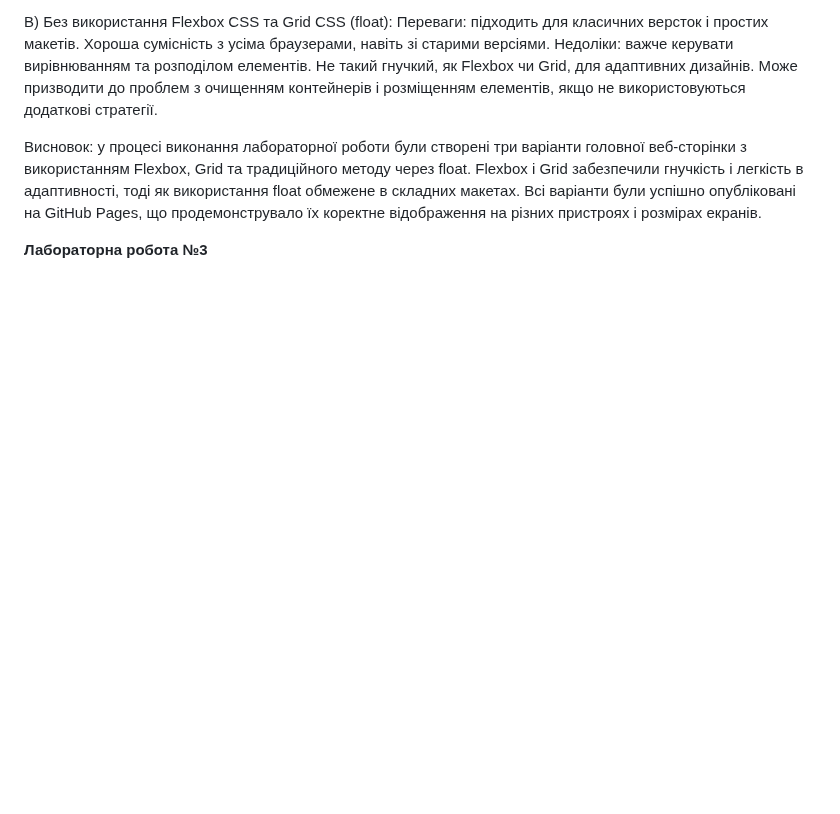
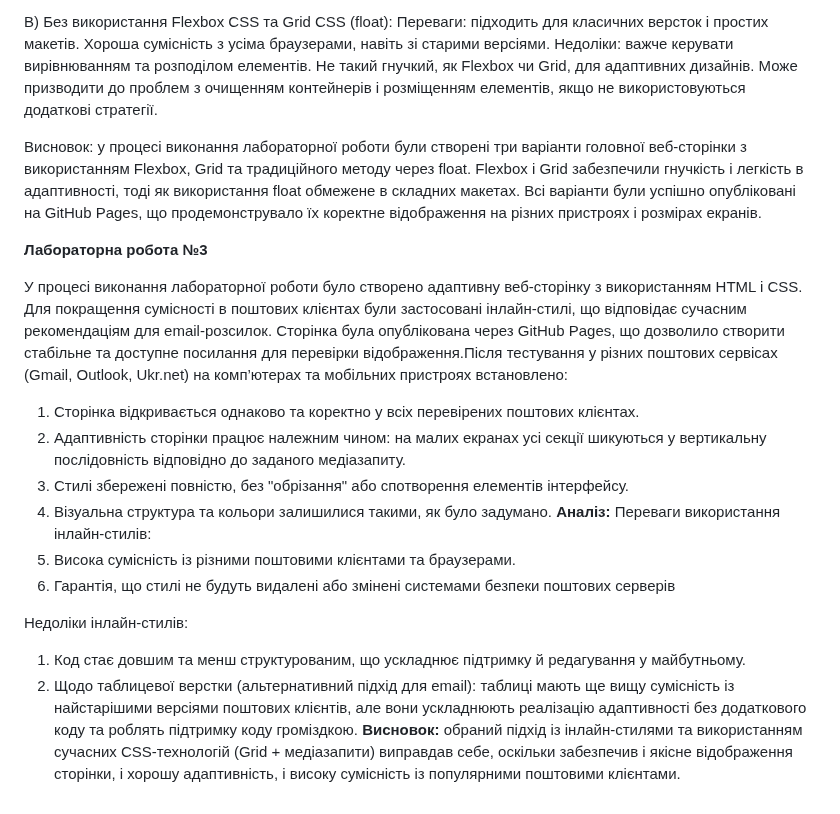
Before and after one commit to BulkanovaOleksandra/lab2, a Markdown page: README.md, the part around the change. GitHub-like rendering; blank space fills up the shorter version.

```diff
--- a/README.md
+++ b/README.md
@@ -28,3 +28,18 @@ flex css, grid css, no-flex-grid css
 
 
 **Лабораторна робота №3**
+
+У процесі виконання лабораторної роботи було створено адаптивну веб-сторінку з використанням HTML і CSS. Для покращення сумісності в поштових клієнтах були застосовані інлайн-стилі, що відповідає сучасним рекомендаціям для email-розсилок. Сторінка була опублікована через GitHub Pages, що дозволило створити стабільне та доступне посилання для перевірки відображення.Після тестування у різних поштових сервісах (Gmail, Outlook, Ukr.net) на комп’ютерах та мобільних пристроях встановлено:
+1. Сторінка відкривається однаково та коректно у всіх перевірених поштових клієнтах.
+2. Адаптивність сторінки працює належним чином: на малих екранах усі секції шикуються у вертикальну послідовність відповідно до заданого медіазапиту.
+3. Стилі збережені повністю, без "обрізання" або спотворення елементів інтерфейсу.
+4. Візуальна структура та кольори залишилися такими, як було задумано.
+**Аналіз:**
+Переваги використання інлайн-стилів:
+1. Висока сумісність із різними поштовими клієнтами та браузерами.
+2. Гарантія, що стилі не будуть видалені або змінені системами безпеки поштових серверів
+
+Недоліки інлайн-стилів:
+1. Код стає довшим та менш структурованим, що ускладнює підтримку й редагування у майбутньому.
+2. Щодо таблицевої верстки (альтернативний підхід для email): таблиці мають ще вищу сумісність із найстарішими версіями поштових клієнтів, але вони ускладнюють реалізацію адаптивності без додаткового коду та роблять підтримку коду громіздкою.
+**Висновок:** обраний підхід із інлайн-стилями та використанням сучасних CSS-технологій (Grid + медіазапити) виправдав себе, оскільки забезпечив і якісне відображення сторінки, і хорошу адаптивність, і високу сумісність із популярними поштовими клієнтами.
```
